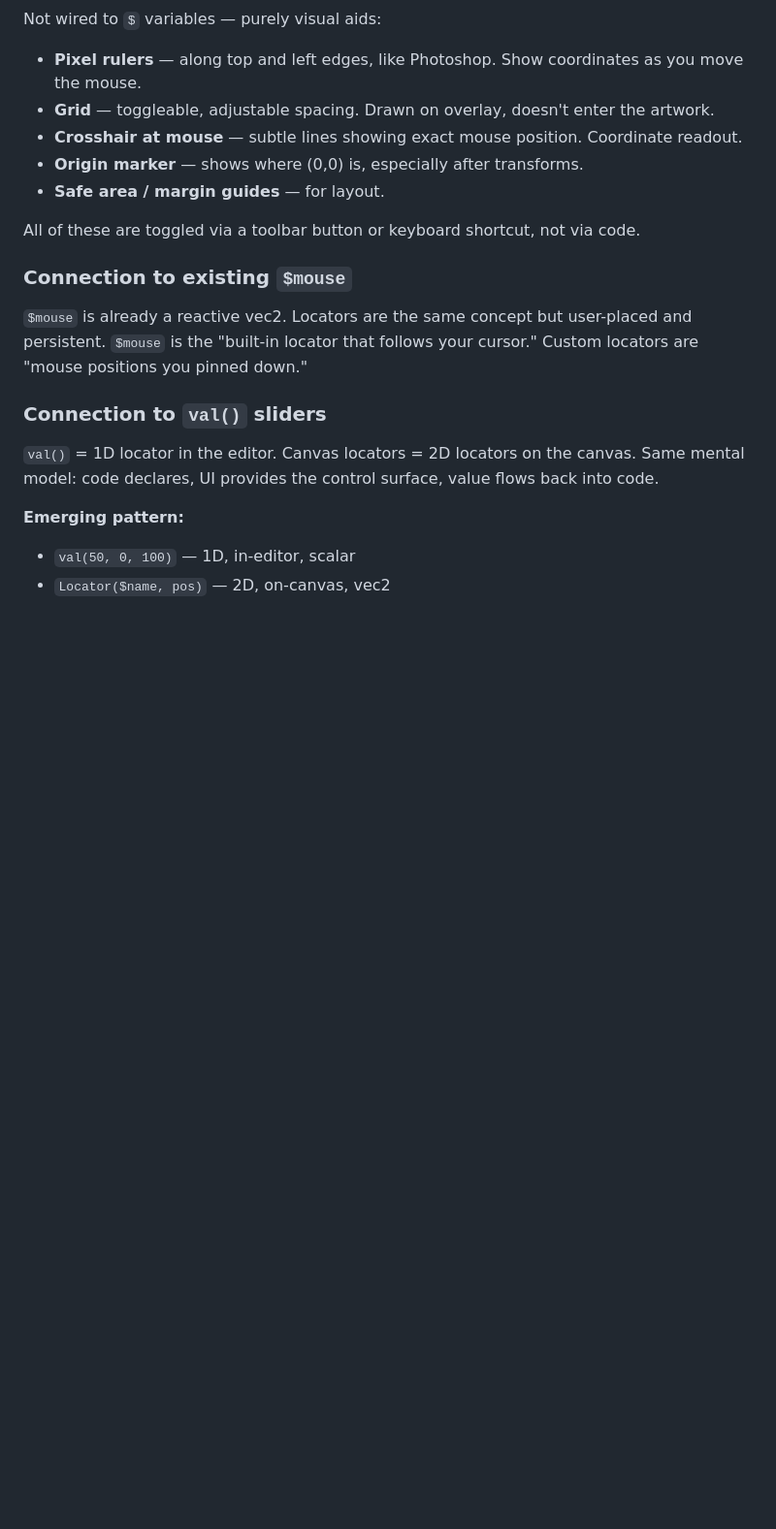
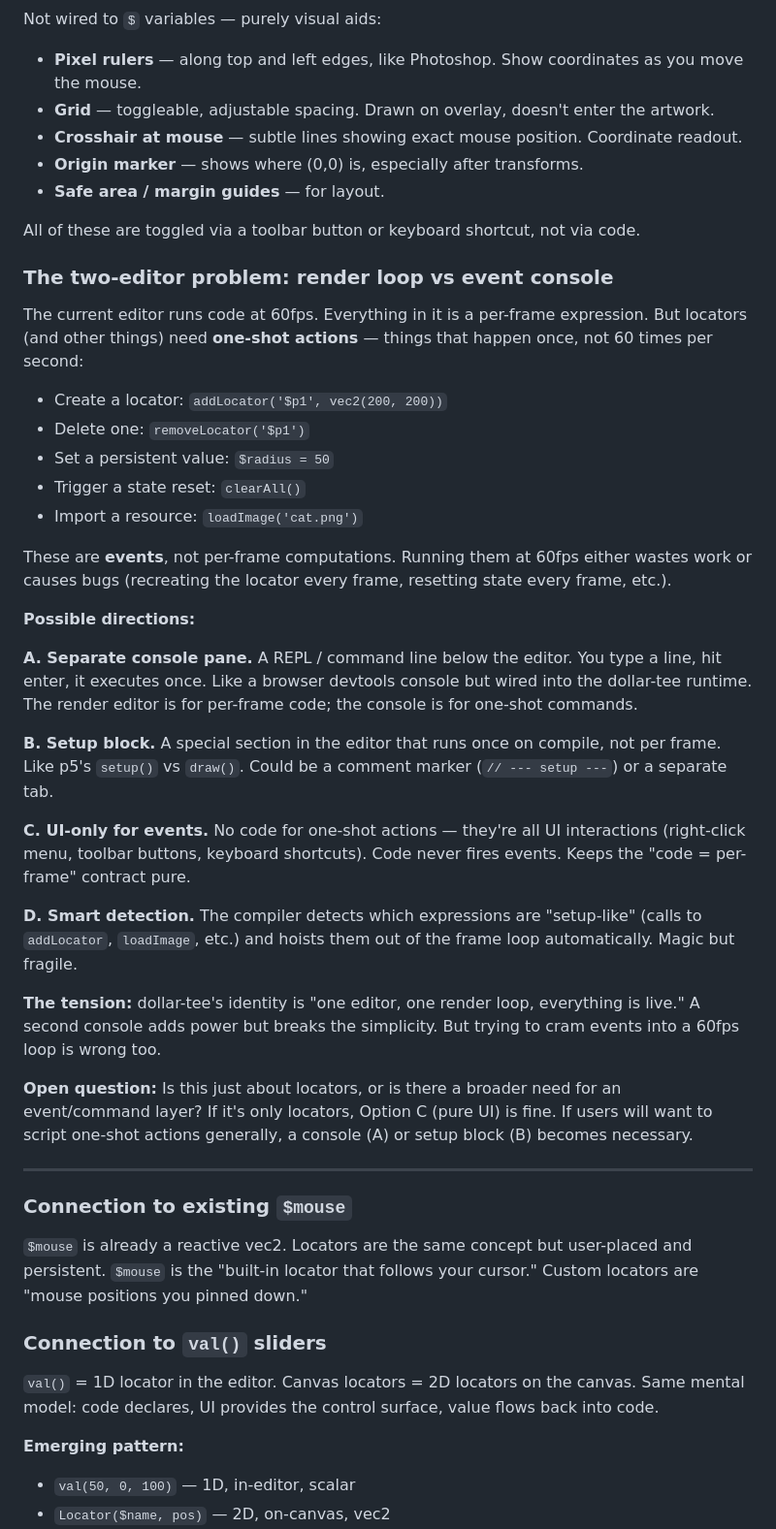
Before and after one commit to jcpaik/dollar-tee, a Markdown page: planning/UNHINGED.md, the part around the change. Shown at 97% size. GitHub-like rendering; blank space fills up the shorter version.

Commit message:
planning: two-editor problem — render loop vs event console
60fps editor can't handle one-shot actions (create locator, load
resource, reset state). Explores: separate console, setup block,
UI-only events, or smart detection. Core tension between simplicity
and the need for an event/command layer.

Co-Authored-By: Claude Opus 4.6 (1M context) <noreply@anthropic.com>

```diff
--- a/planning/UNHINGED.md
+++ b/planning/UNHINGED.md
@@ -633,6 +633,34 @@ Not wired to `$` variables — purely visual aids:
 
 All of these are toggled via a toolbar button or keyboard shortcut, not via code.
 
+### The two-editor problem: render loop vs event console
+
+The current editor runs code at 60fps. Everything in it is a per-frame expression. But locators (and other things) need **one-shot actions** — things that happen once, not 60 times per second:
+
+- Create a locator: `addLocator('$p1', vec2(200, 200))`
+- Delete one: `removeLocator('$p1')`
+- Set a persistent value: `$radius = 50`
+- Trigger a state reset: `clearAll()`
+- Import a resource: `loadImage('cat.png')`
+
+These are **events**, not per-frame computations. Running them at 60fps either wastes work or causes bugs (recreating the locator every frame, resetting state every frame, etc.).
+
+**Possible directions:**
+
+**A. Separate console pane.** A REPL / command line below the editor. You type a line, hit enter, it executes once. Like a browser devtools console but wired into the dollar-tee runtime. The render editor is for per-frame code; the console is for one-shot commands.
+
+**B. Setup block.** A special section in the editor that runs once on compile, not per frame. Like p5's `setup()` vs `draw()`. Could be a comment marker (`// --- setup ---`) or a separate tab.
+
+**C. UI-only for events.** No code for one-shot actions — they're all UI interactions (right-click menu, toolbar buttons, keyboard shortcuts). Code never fires events. Keeps the "code = per-frame" contract pure.
+
+**D. Smart detection.** The compiler detects which expressions are "setup-like" (calls to `addLocator`, `loadImage`, etc.) and hoists them out of the frame loop automatically. Magic but fragile.
+
+**The tension:** dollar-tee's identity is "one editor, one render loop, everything is live." A second console adds power but breaks the simplicity. But trying to cram events into a 60fps loop is wrong too.
+
+**Open question:** Is this just about locators, or is there a broader need for an event/command layer? If it's only locators, Option C (pure UI) is fine. If users will want to script one-shot actions generally, a console (A) or setup block (B) becomes necessary.
+
+---
+
 ### Connection to existing `$mouse`
 
 `$mouse` is already a reactive vec2. Locators are the same concept but user-placed and persistent. `$mouse` is the "built-in locator that follows your cursor." Custom locators are "mouse positions you pinned down."
```
